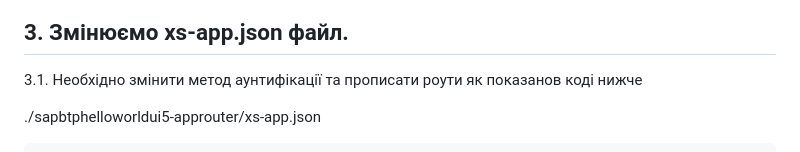
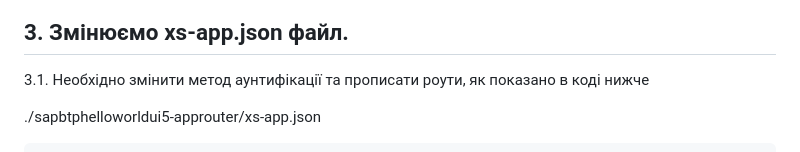
Before and after one commit to yuray76/saasDemo, a Markdown page: README.md, the part around the change. GitHub-like rendering.

Commit message:
Corrections in readme.md

````diff
--- a/README.md
+++ b/README.md
@@ -43,7 +43,7 @@
 
 ## 3. Змінюємо xs-app.json файл.
 
-3.1. Необхідно змінити метод аунтифікації та прописати роути як показанов коді нижче
+3.1. Необхідно змінити метод аунтифікації та прописати роути, як показано в коді нижче
 
 ./sapbtphelloworldui5-approuter/xs-app.json
 ```properties
````
